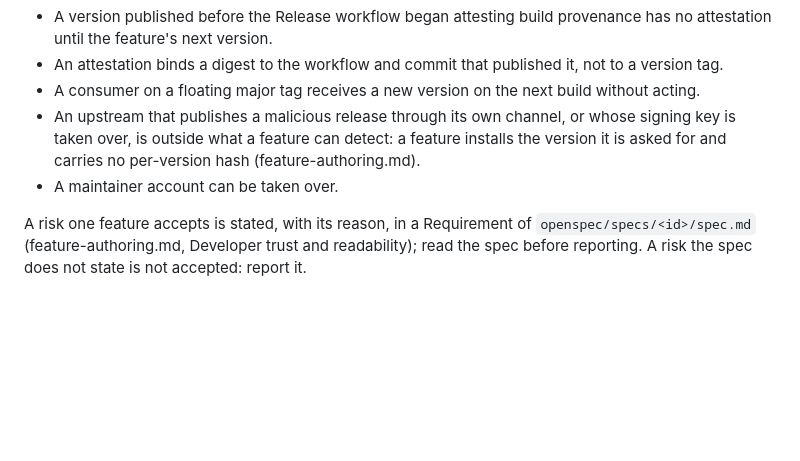
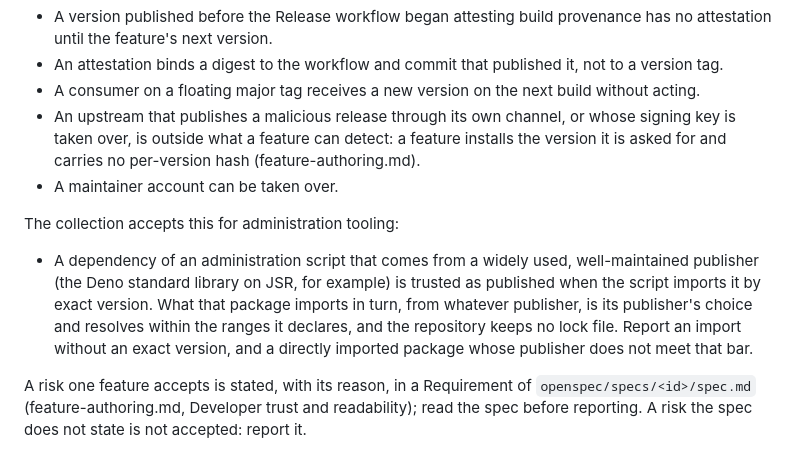
Before and after one commit to hoshiori-dev/devcontainer-features, a Markdown page: .agents/knowledge/review-guidance.md, the part around the change. Drawn GitHub-style; blank space fills up the shorter version.

Commit message:
docs(harness): accept script dependency trust
State in review-guidance.md, in a list for administration tooling,
that a script's dependency from a widely used, well-maintained
publisher is trusted as published when imported by exact version,
and say the same in SECURITY.md. Add the change's task list.

```diff
--- a/.agents/knowledge/review-guidance.md
+++ b/.agents/knowledge/review-guidance.md
@@ -40,6 +40,14 @@ The collection accepts these for every feature:
   (feature-authoring.md).
 - A maintainer account can be taken over.
 
+The collection accepts this for administration tooling:
+
+- A dependency of an administration script that comes from a widely used, well-maintained publisher (the Deno standard
+  library on JSR, for example) is trusted as published when the script imports it by exact version. What that package
+  imports in turn, from whatever publisher, is its publisher's choice and resolves within the ranges it declares, and
+  the repository keeps no lock file. Report an import without an exact version, and a directly imported package whose
+  publisher does not meet that bar.
+
 A risk one feature accepts is stated, with its reason, in a Requirement of `openspec/specs/<id>/spec.md`
 (feature-authoring.md, Developer trust and readability); read the spec before reporting. A risk the spec does not state
 is not accepted: report it.
```
Also changed, not shown: SECURITY.md (+3 -0 lines), 1 other file.
